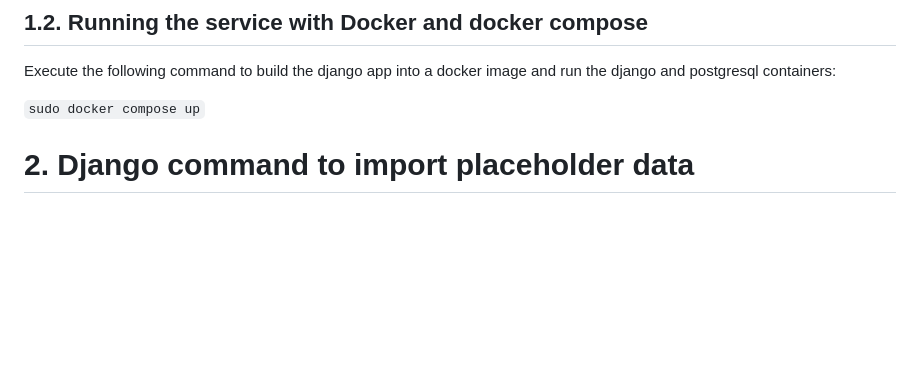
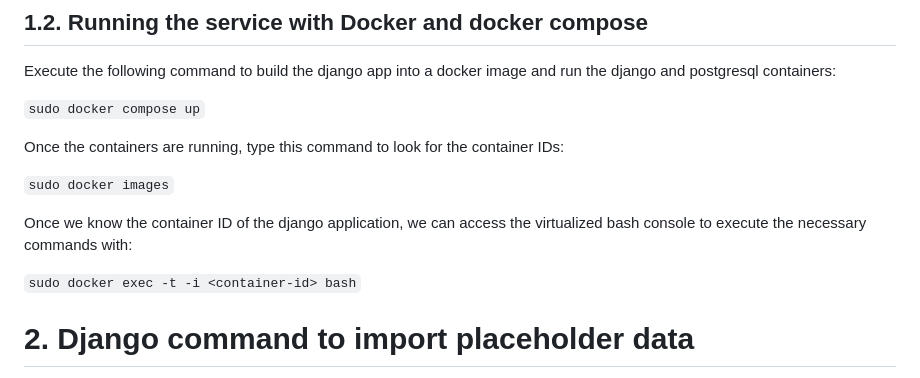
Before and after one commit to ziura/rindus, a Markdown page: README.md, the part around the change. GitHub-like rendering; blank space fills up the shorter version.

Commit message:
Improve README.md

```diff
--- a/README.md
+++ b/README.md
@@ -29,6 +29,14 @@ Please note that the project uses a PostgreSQL database that needs to be configu
 Execute the following command to build the django app into a docker image and run the django and postgresql containers:
 
 `sudo docker compose up`
+
+Once the containers are running, type this command to look for the container IDs:
+
+`sudo docker images`
+
+Once we know the container ID of the django application, we can access the virtualized bash console to execute the necessary commands with:
+
+`sudo docker exec -t -i <container-id> bash`
 
 
 # 2. Django command to import placeholder data
```
